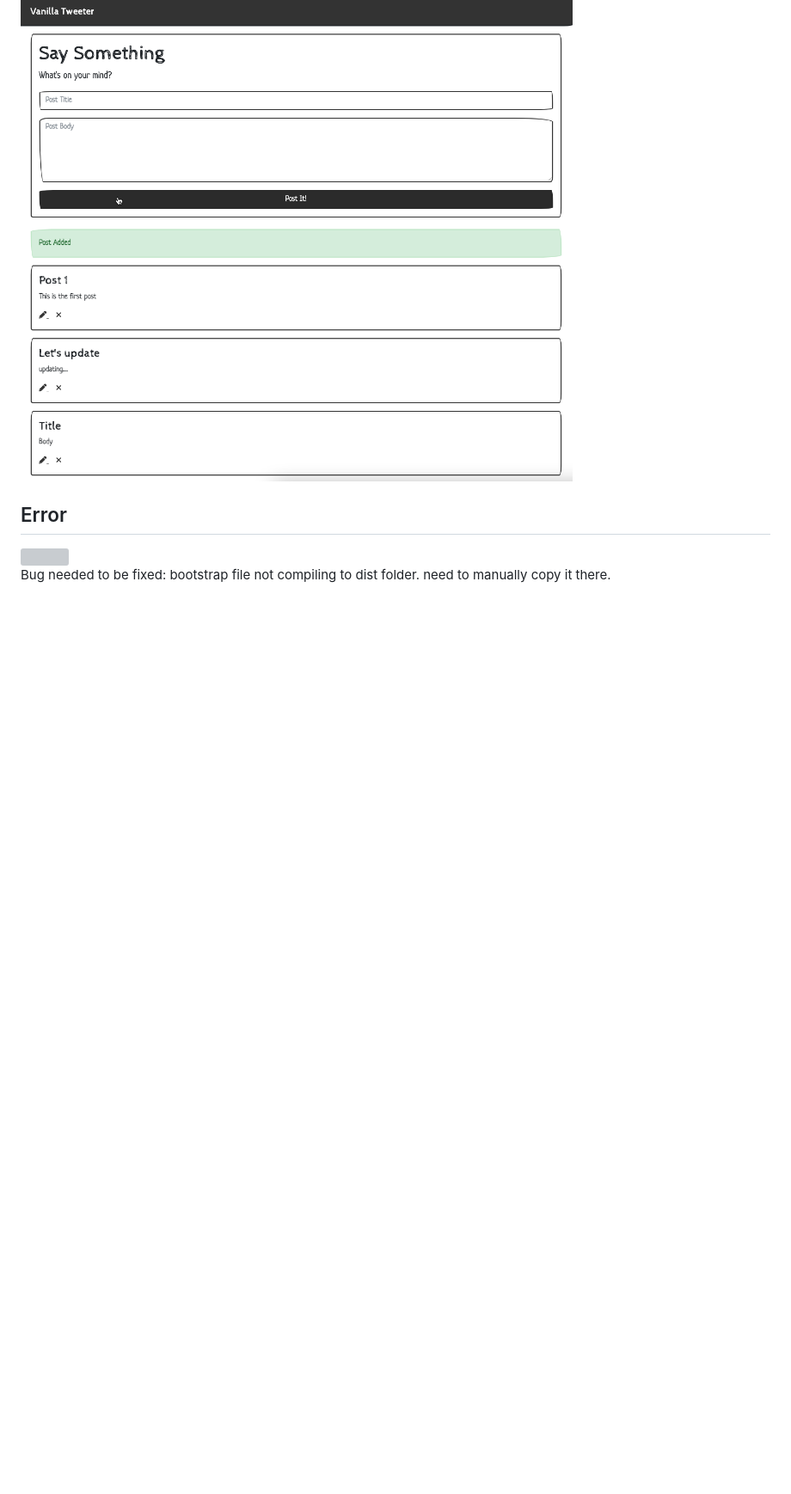
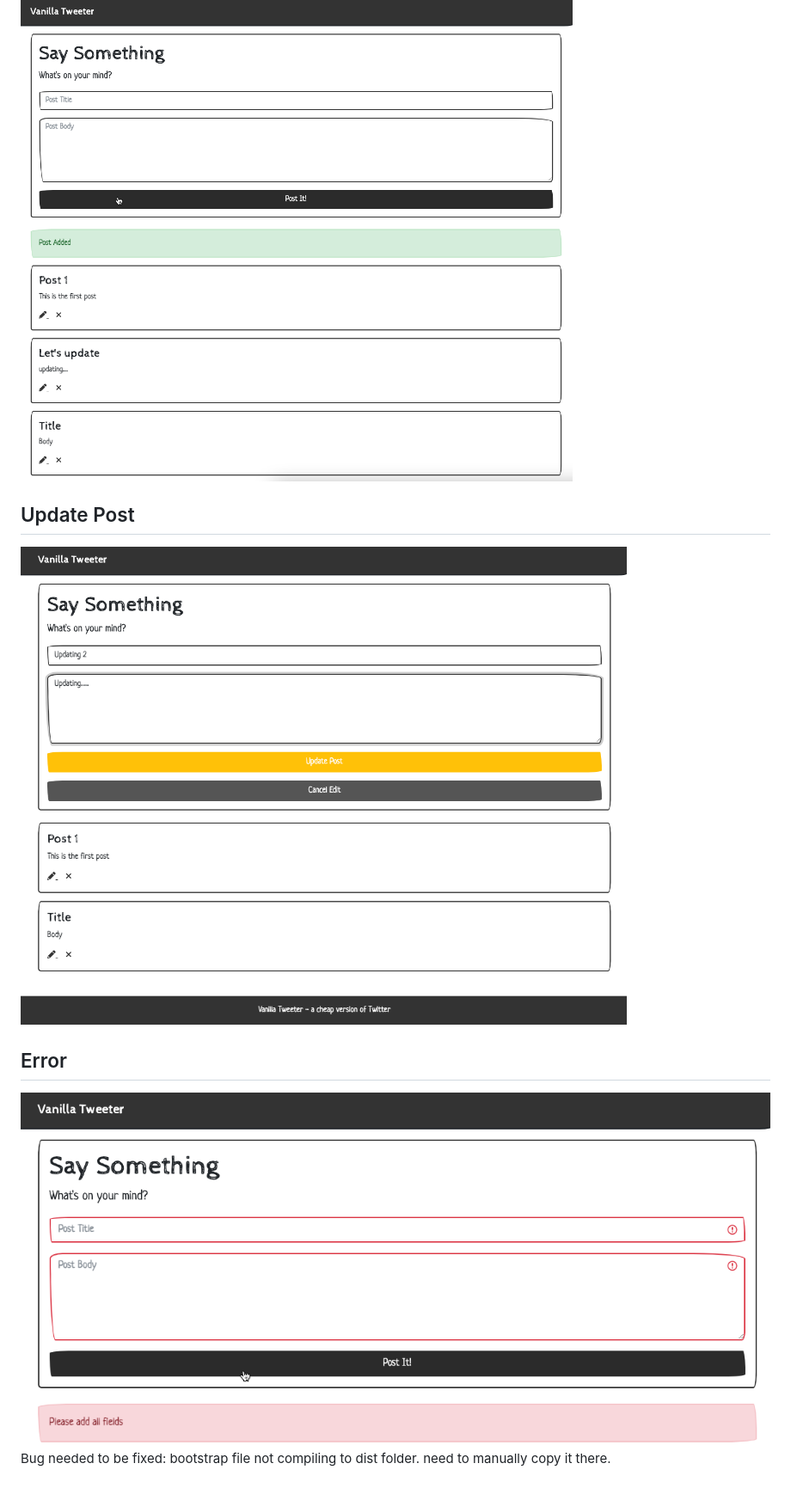
Before and after one commit to RobbieProkop/microposts_vanilla_js, a Markdown page: readme.md, the part around the change. Shown: that part at 86% size. Rendered like a GitHub page; pictures changed too: assets/update_post.png (added); blank space fills up the shorter version; grey boxes are pictures that could not be loaded.

Commit message:
add update post screenshot, make error ui disappear

```diff
--- a/readme.md
+++ b/readme.md
@@ -12,8 +12,12 @@
 
 <img src="https://github.com/RobbieProkop/microposts_vanilla_js/blob/master/assets/add_post.png" />
 
+## Update Post
+
+<img src="https://github.com/RobbieProkop/microposts_vanilla_js/blob/master/assets/update_post.png" />
+
 ## Error
 
-<img src="https://github.com/RobbieProkop/microposts_vanilla_js/blob/master/assets.error.png" />
+<img src="https://github.com/RobbieProkop/microposts_vanilla_js/blob/master/assets/error.png" />
 
 <p>Bug needed to be fixed: bootstrap file not compiling to dist folder. need to manually copy it there.</p>
```
Also changed, not shown: 3 other files.
